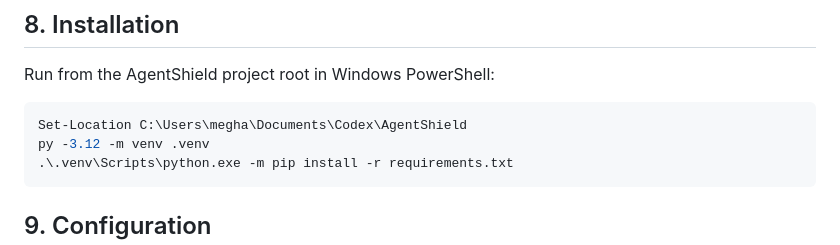
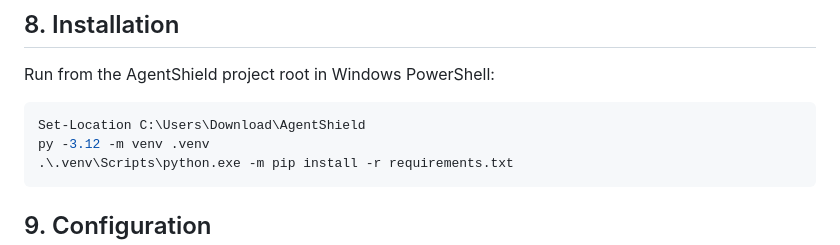
Before and after one commit to Meghavardhan-ops/runtime-security-ai-agents, a Markdown page: README.md, the part around the change. GitHub-like rendering.

Commit message:
Update PowerShell path for AgentShield setup

````diff
--- a/README.md
+++ b/README.md
@@ -80,7 +80,7 @@ AgentShield/
 Run from the AgentShield project root in Windows PowerShell:
 
 ```powershell
-Set-Location C:\Users\megha\Documents\Codex\AgentShield
+Set-Location C:\Users\Download\AgentShield
 py -3.12 -m venv .venv
 .\.venv\Scripts\python.exe -m pip install -r requirements.txt
 ```
````
